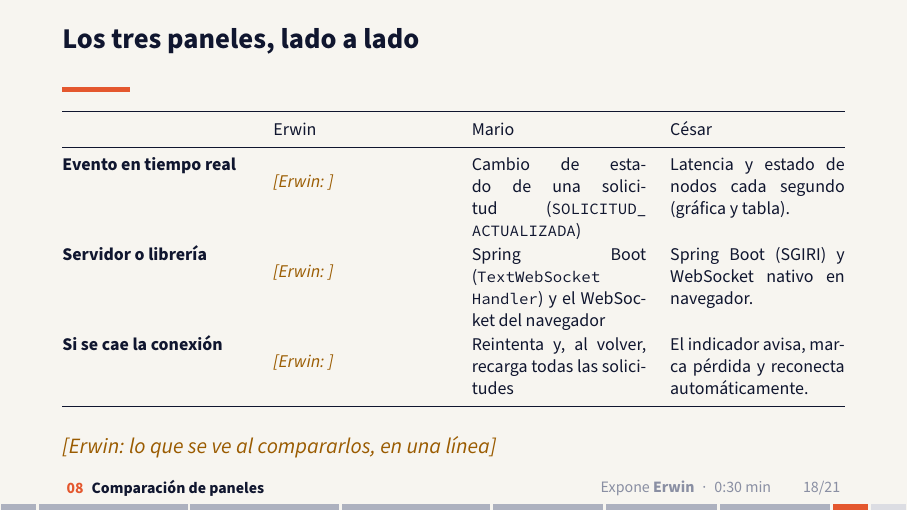
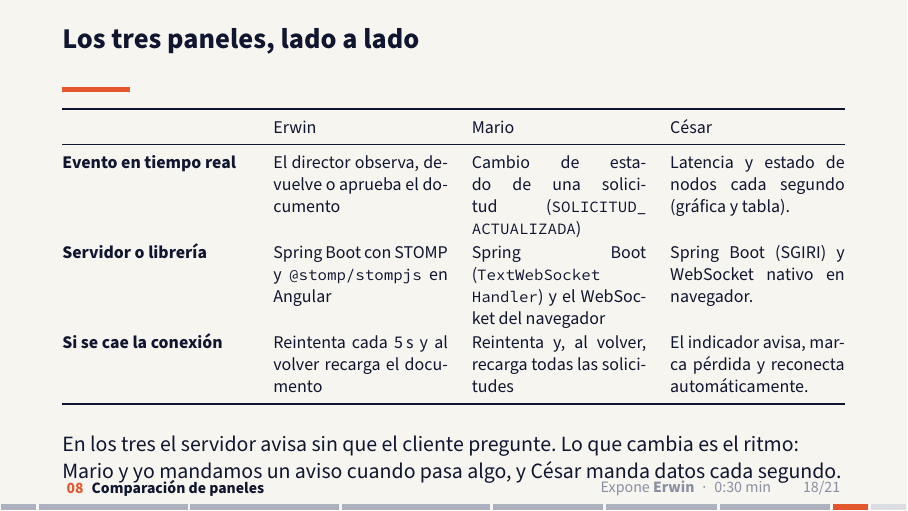
Before and after one commit to reyshadow0/isr701-exp-1, LaTeX slides (diapositivas.tex, which reads contenido/diapositivas/08-comparacion.tex): page 18 of 21. Compiled offline with pdfLaTeX.

Commit message:
Parte 8: mi columna de la comparación y la línea de cierre

```diff
--- a/contenido/diapositivas/08-comparacion.tex
+++ b/contenido/diapositivas/08-comparacion.tex
@@ -10,13 +10,13 @@
     \toprule
     & \nombreCorto{erwin} & \nombreCorto{mario} & \nombreCorto{cesar}\\
     \midrule
-    Evento en tiempo real & \pend{Erwin}{} & Cambio de estado de una solicitud (\texttt{SOLICITUD\_\allowbreak ACTUALIZADA}) & Latencia y estado de nodos cada segundo (gráfica y tabla).\\
-    Servidor o librería   & \pend{Erwin}{} & Spring Boot (\texttt{TextWebSocket\allowbreak Handler}) y el WebSocket del navegador & Spring Boot (SGIRI) y WebSocket nativo en navegador.\\
-    Si se cae la conexión & \pend{Erwin}{} & Reintenta y, al volver, recarga todas las solicitudes & El indicador avisa, marca pérdida y reconecta automáticamente.\\
+    Evento en tiempo real & El director observa, devuelve o aprueba el documento & Cambio de estado de una solicitud (\texttt{SOLICITUD\_\allowbreak ACTUALIZADA}) & Latencia y estado de nodos cada segundo (gráfica y tabla).\\
+    Servidor o librería   & Spring Boot con STOMP y \texttt{@stomp/\allowbreak stompjs} en Angular & Spring Boot (\texttt{TextWebSocket\allowbreak Handler}) y el WebSocket del navegador & Spring Boot (SGIRI) y WebSocket nativo en navegador.\\
+    Si se cae la conexión & Reintenta cada 5\,s y al volver recarga el documento & Reintenta y, al volver, recarga todas las solicitudes & El indicador avisa, marca pérdida y reconecta automáticamente.\\
     \bottomrule
   \end{tabularx}
   \vspace{0.3cm}
 
   \normalsize
-  \pend{Erwin}{lo que se ve al compararlos, en una línea}
+  En los tres el servidor avisa sin que el cliente pregunte. Lo que cambia es el ritmo: Mario y yo mandamos un aviso cuando pasa algo, y César manda datos cada segundo.
 \end{frame}
```
